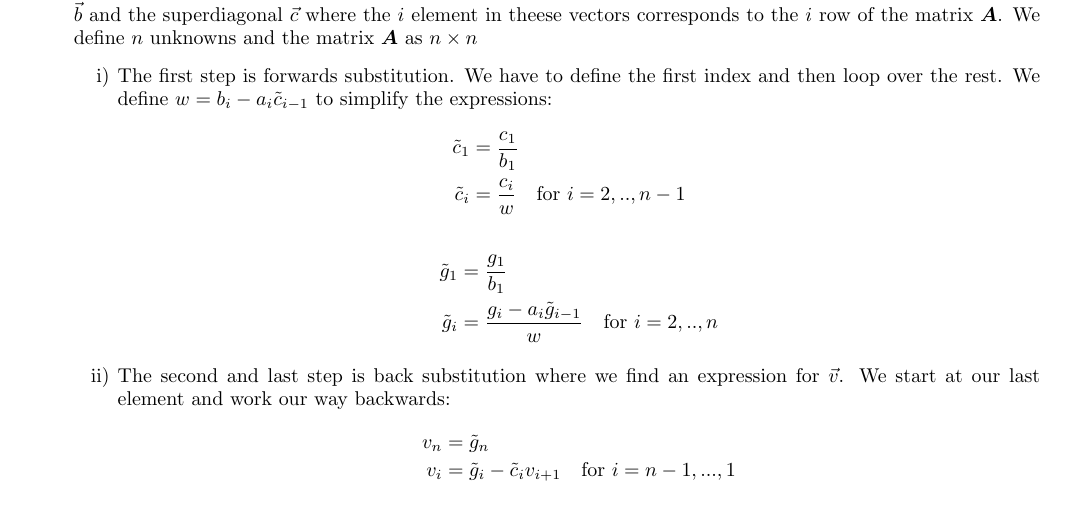
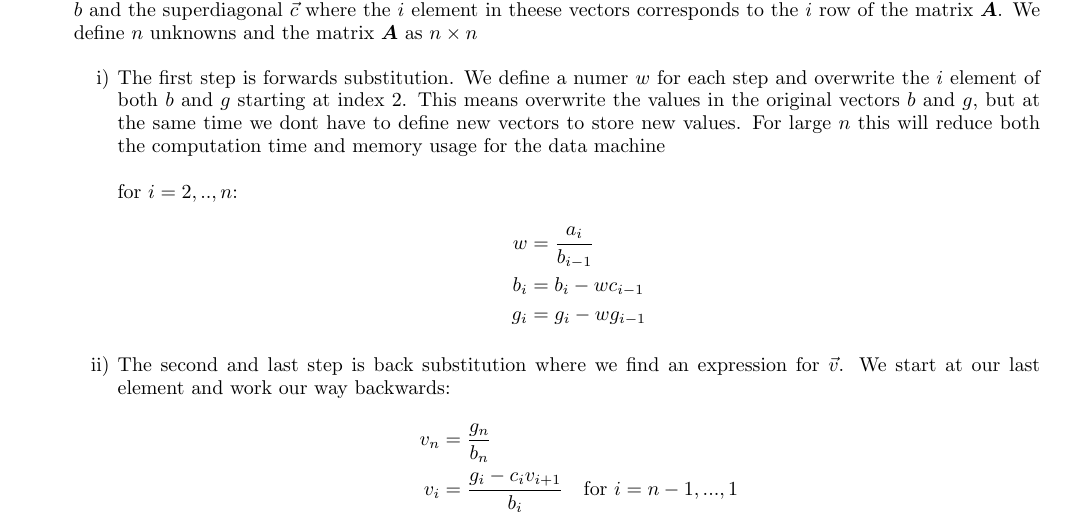
Before and after one commit to Fslippe/FYS4150, a LaTeX paper (project1/latex/project1.tex): part of page 3 of 5, cut so that both start at the same text. Compiled offline with pdfLaTeX; a LaTeX package or settings file that is missing is left out.

Commit message:
changed the algorithm in tex document

```diff
--- a/project1/latex/project1.tex
+++ b/project1/latex/project1.tex
@@ -173,19 +173,17 @@ This can be written in terms of the following matrix equation where we rewrite $
 \begin{enumerate}[label= \alph*)]
   \item We can use the Thomas algorithm to row reduce the matrix $\boldsymbol{A}$ to give us a solution of the equation $\boldsymbol{A} \vec{v} = \vec{g}$. This is done in two steps. We first define the three diagonals as three vectors. The sub diagonal $\vec{a}$ the diagonal $\vec{b}$ and the superdiagonal $\vec{c}$ where the $i$ element in theese vectors corresponds to the $i$ row of the matrix $\boldsymbol{A}$. We define $n$ unknowns and the matrix $\boldsymbol{A}$ as $n\times n$
   \begin{enumerate}[label=\roman*)]
-    \item The first step is forwards substitution. We have to define the first index and then loop over the rest. We define $w = b_i - a_i \tilde{c}_{i-1} $ to simplify the expressions:
+    \item The first step is forwards substitution. We define a numer $w$ for each step and overwrite the $i$ element of both $b$ and $g$ starting at index 2. This means overwrite the values in the original vectors $b$ and $g$, but at the same time we dont have to define new vectors to store new values. For large $n$ this will reduce both the computation time and memory usage for the data machine\\\\
+    $\text{for }i=2,..,n$:
     \begin{align*}
-      \tilde{c}_1 &= \frac{c_1}{b_1} \\
-      \tilde{c}_i &= \frac{c_i}{w} \quad  \text{for }i=2,..,n-1 \quad
-    \end{align*}
-    \begin{align*}
-      \tilde{g}_1 &= \frac{g_1}{b_1} \\
-      \tilde{g}_i &= \frac{g_i - a_i \tilde{g}_{i-1}}{w} \quad \text{for }i=2,..,n
+      w &= \frac{a_i}{b_{i-1}} \\
+      b_i &= b_i - wc_{i-1} \\
+      g_i &= g_i - wg_{i-1}
     \end{align*}
     \item The second and last step is back substitution where we find an expression for $\vec{v}$. We start at our last element and work our way backwards:
     \begin{align*}
-      v_n &= \tilde{g}_n \\
-      v_i &= \tilde{g}_i - \tilde{c}_i v_ {i+1} \quad \text{for } i = n-1,...,1
+      v_n &= \frac{g_n}{b_n} \\
+      v_i &= \frac{g_i - c_i v_ {i+1}}{b_i} \quad \text{for } i = n-1,...,1
     \end{align*}
   \end{enumerate}
   \item We find the number of FLOPs for this algorithm by counting the number of floating point operations the computer has to do. For the first step we have 3 FLOPs (1 subtraction 1 division and one multiplication) for defining $\tilde{b}_i$ and  $\tilde{g}_i$ each. Since we loop this operation $n-1$ times we end up with a  totalt number of $6(n-1)$ FLOPs.
```
